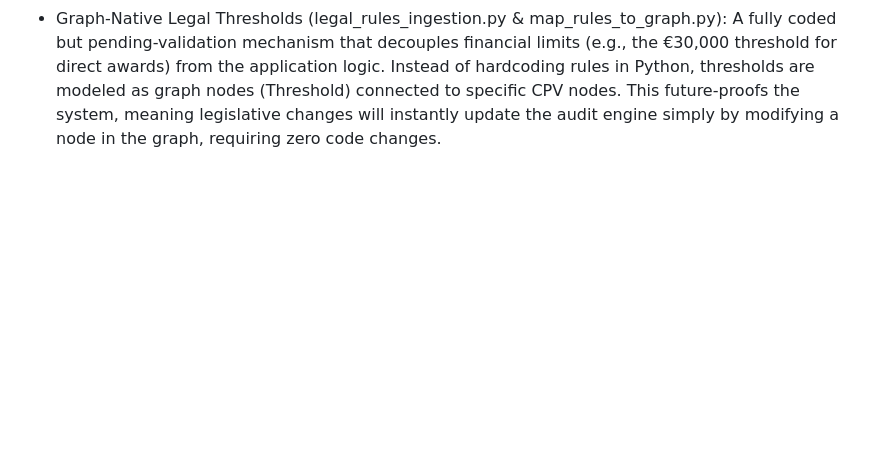
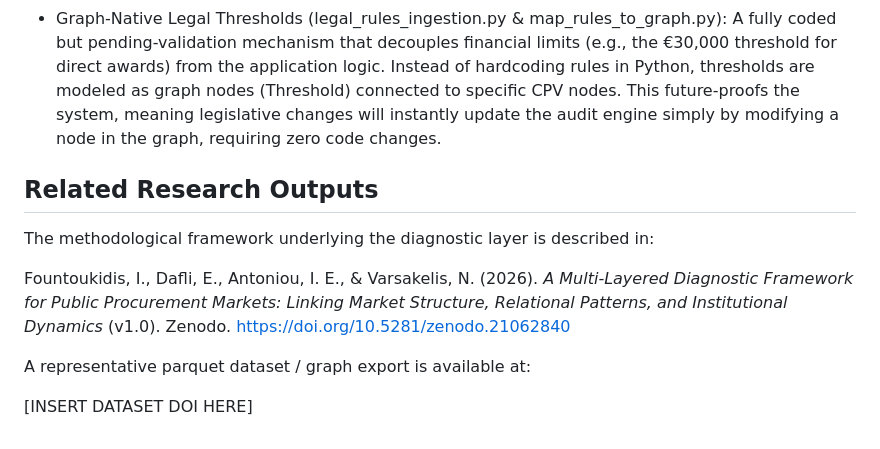
Before and after one commit to gallos3/Simple, a Markdown page: README.md, the part around the change. GitHub-like rendering; blank space fills up the shorter version.

Commit message:
Add related research outputs section to README
Added a section for related research outputs, including a citation and a placeholder for a dataset DOI.

```diff
--- a/README.md
+++ b/README.md
@@ -460,3 +460,15 @@ The core analytical pipeline and hybrid RAG are fully operational. However, the
 
 - Pure Legal Knowledge Graph (legal_graph_ingest.py): An ingestion pipeline that converts unstructured legal texts (e.g., procurement laws, articles) directly into connected Neo4j nodes. This will eventually replace or augment the FAISS vector database to enable hybrid, multi-hop legal reasoning.
 - Graph-Native Legal Thresholds (legal_rules_ingestion.py & map_rules_to_graph.py): A fully coded but pending-validation mechanism that decouples financial limits (e.g., the €30,000 threshold for direct awards) from the application logic. Instead of hardcoding rules in Python, thresholds are modeled as graph nodes (Threshold) connected to specific CPV nodes. This future-proofs the system, meaning legislative changes will instantly update the audit engine simply by modifying a node in the graph, requiring zero code changes.
+
+## Related Research Outputs
+
+The methodological framework underlying the diagnostic layer is described in:
+
+Fountoukidis, I., Dafli, E., Antoniou, I. E., & Varsakelis, N. (2026).
+*A Multi-Layered Diagnostic Framework for Public Procurement Markets: Linking Market Structure, Relational Patterns, and Institutional Dynamics* (v1.0). Zenodo.
+https://doi.org/10.5281/zenodo.21062840
+
+A representative parquet dataset / graph export is available at:
+
+[INSERT DATASET DOI HERE]
```
